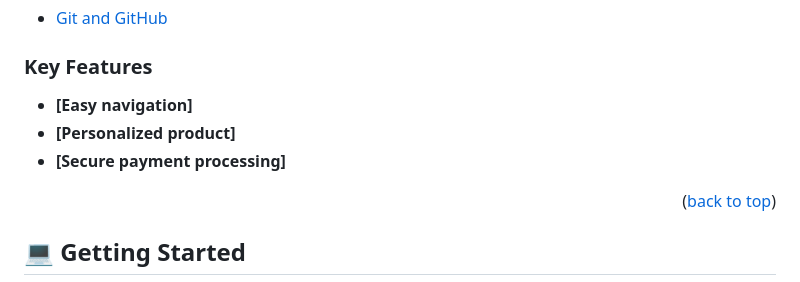
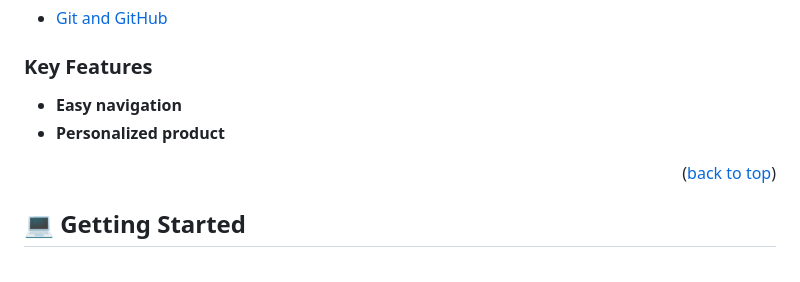
Before and after one commit to danielamoreno699/project-toDoList, a Markdown page: README.md, the part around one of its changes. Drawn GitHub-style; folded sections open.

```diff
--- a/README.md
+++ b/README.md
@@ -62,9 +62,9 @@
 
 ### Key Features <a name="key-features"></a>
 
-- **[Easy navigation]**
-- **[Personalized product]**
-- **[Secure payment processing]**
+- **Easy navigation**
+- **Personalized product**
+
 
 <p align="right">(<a href="#readme-top">back to top</a>)</p>
 
```
Also changed, not shown: other parts of README.md (+3 -3 lines).
